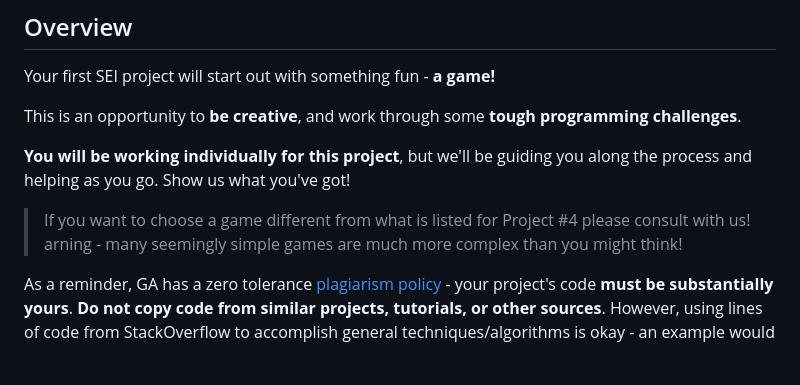
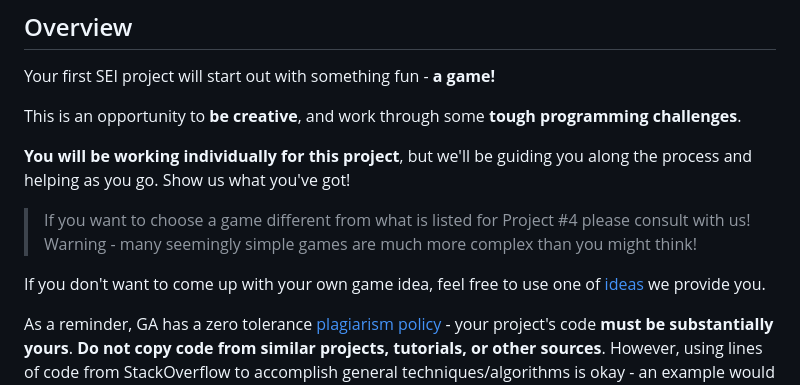
Before and after one commit to mattius459/runway_game, a Markdown page: README.md, the part around the change. Rendered like a GitHub page; blank space fills up the shorter version.

Commit message:
Add an ideas page

```diff
--- a/README.md
+++ b/README.md
@@ -13,7 +13,9 @@ but we'll be guiding you along the process and helping as you go.
 Show us what you've got!
 
 > If you want to choose a game different from what is listed for Project #4 please consult with us!
-> arning - many seemingly simple games are much more complex than you might think!
+> Warning - many seemingly simple games are much more complex than you might think!
+
+If you don't want to come up with your own game idea, feel free to use one of [ideas](ideas.md) we provide you.
 
 As a reminder, GA has a zero tolerance [plagiarism policy](https://git.generalassemb.ly/sei-424-beherenow/class-info#plagiarism) - your project's code **must be substantially yours**. **Do not copy code from similar projects, tutorials, or other sources**.  However, using  lines of code from  StackOverflow to accomplish general techniques/algorithms is okay - an example would be using StackOverflow as a source for code that replaces a character at a certain position in a string. Do not ask ChatGPT to make your game for you ;)
 
```
Also changed, not shown: ideas.md (added, +93 -0 lines).
